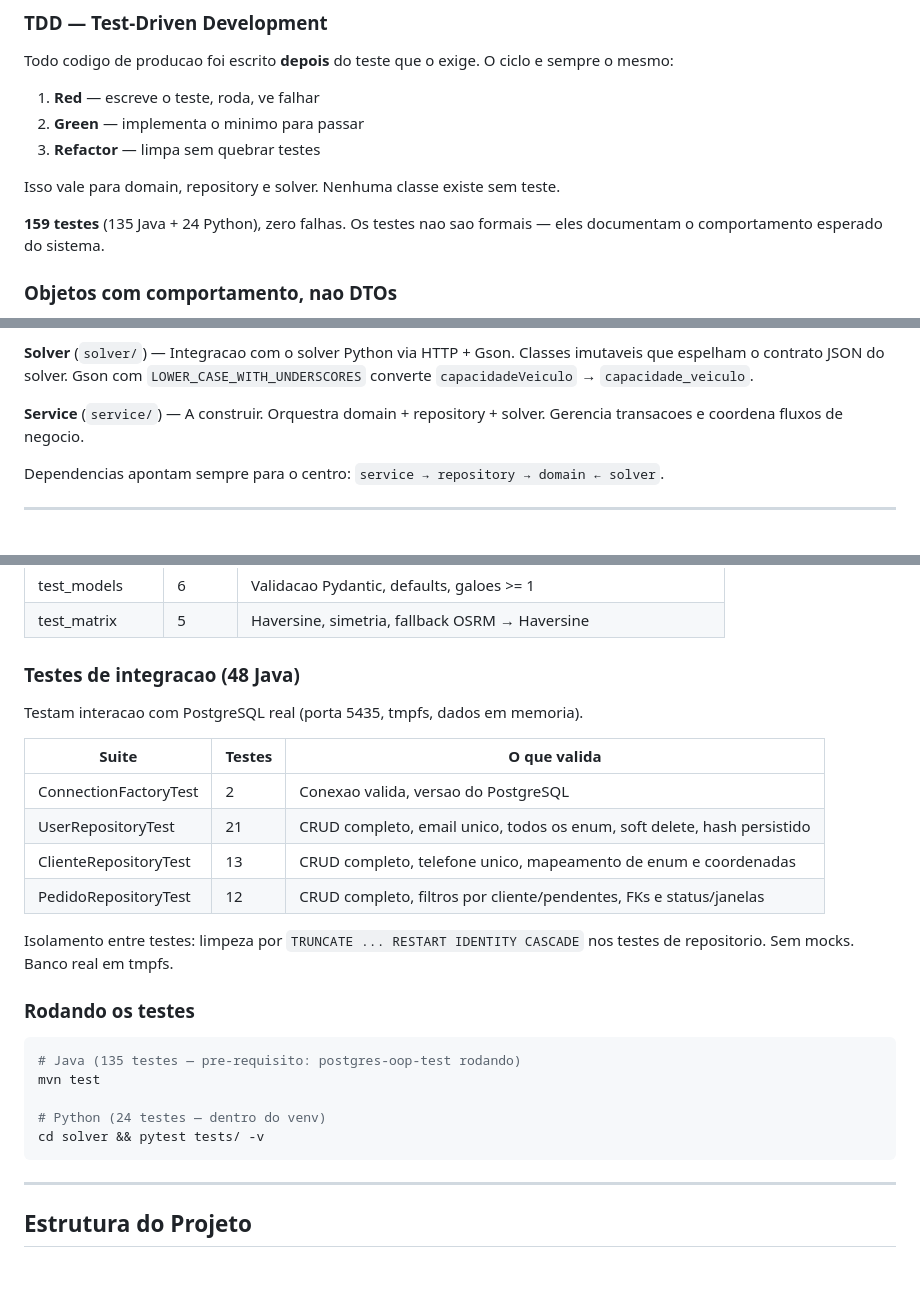
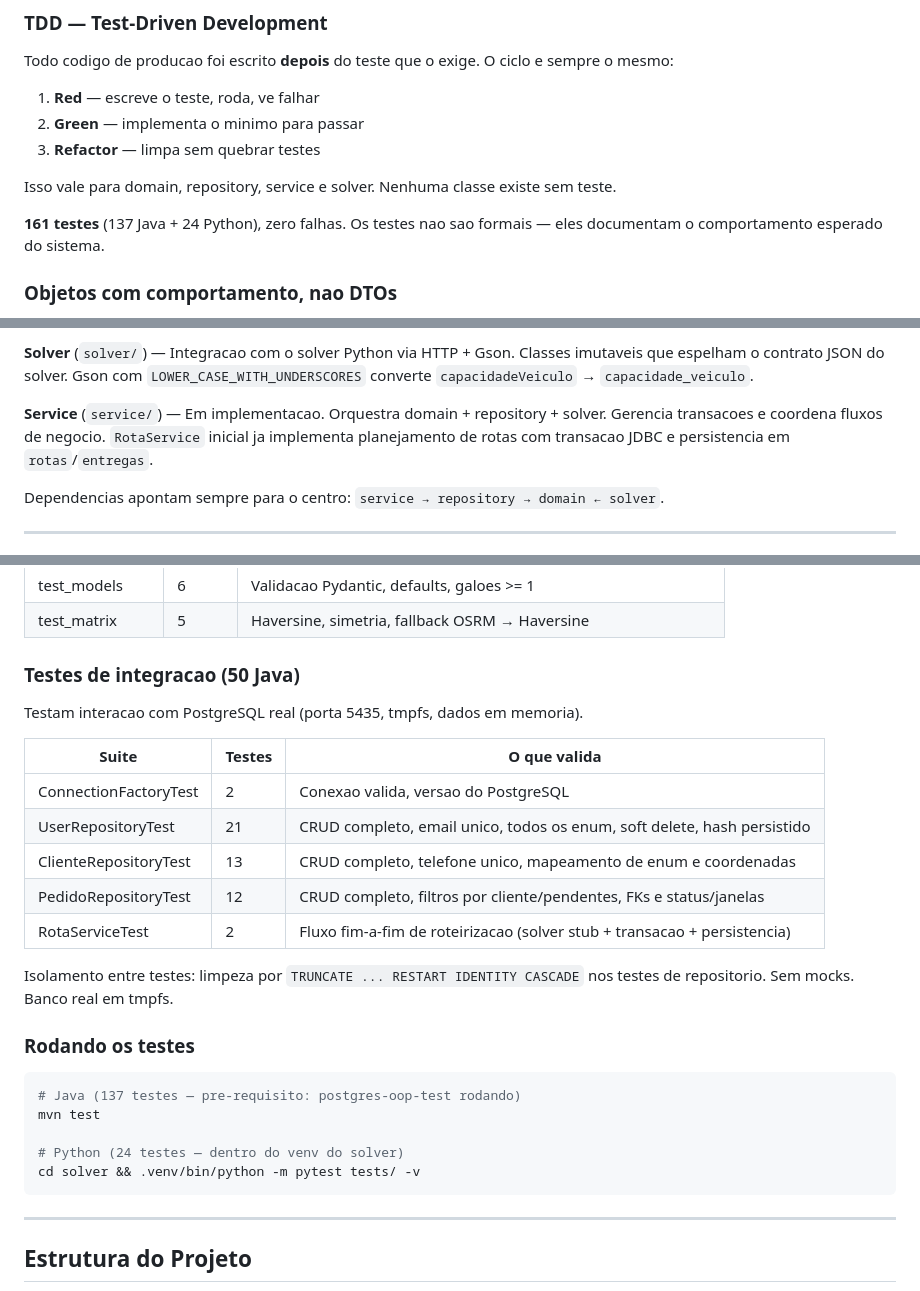
Before and after one commit to jotavsevla/agua-viva-oop, a Markdown page: README.md, 3 parts joined by grey strips. Drawn GitHub-style.

````diff
--- a/README.md
+++ b/README.md
@@ -32,9 +32,9 @@ O ciclo e sempre o mesmo:
 2. **Green** — implementa o minimo para passar
 3. **Refactor** — limpa sem quebrar testes
 
-Isso vale para domain, repository e solver. Nenhuma classe existe sem teste.
+Isso vale para domain, repository, service e solver. Nenhuma classe existe sem teste.
 
-**159 testes** (135 Java + 24 Python), zero falhas. Os testes nao sao formais —
+**161 testes** (137 Java + 24 Python), zero falhas. Os testes nao sao formais —
 eles documentam o comportamento esperado do sistema.
 
 ### Objetos com comportamento, nao DTOs
@@ -228,8 +228,9 @@ Constraints do banco viram excecoes semanticas (`IllegalArgumentException`).
 Classes imutaveis que espelham o contrato JSON do solver.
 Gson com `LOWER_CASE_WITH_UNDERSCORES` converte `capacidadeVeiculo` → `capacidade_veiculo`.
 
-**Service** (`service/`) — A construir. Orquestra domain + repository + solver.
-Gerencia transacoes e coordena fluxos de negocio.
+**Service** (`service/`) — Em implementacao. Orquestra domain + repository + solver.
+Gerencia transacoes e coordena fluxos de negocio. `RotaService` inicial ja implementa
+planejamento de rotas com transacao JDBC e persistencia em `rotas`/`entregas`.
 
 Dependencias apontam sempre para o centro: `service → repository → domain ← solver`.
 
@@ -346,7 +347,7 @@ Testam logica pura sem dependencias externas (sem banco, sem rede, sem Docker).
 | test_models      | 6      | Validacao Pydantic, defaults, galoes >= 1                       |
 | test_matrix      | 5      | Haversine, simetria, fallback OSRM → Haversine                 |
 
-### Testes de integracao (48 Java)
+### Testes de integracao (50 Java)
 
 Testam interacao com PostgreSQL real (porta 5435, tmpfs, dados em memoria).
 
@@ -356,6 +357,7 @@ Testam interacao com PostgreSQL real (porta 5435, tmpfs, dados em memoria).
 | UserRepositoryTest    | 21     | CRUD completo, email unico, todos os enum, soft delete, hash persistido |
 | ClienteRepositoryTest | 13     | CRUD completo, telefone unico, mapeamento de enum e coordenadas |
 | PedidoRepositoryTest  | 12     | CRUD completo, filtros por cliente/pendentes, FKs e status/janelas |
+| RotaServiceTest       | 2      | Fluxo fim-a-fim de roteirizacao (solver stub + transacao + persistencia) |
 
 Isolamento entre testes: limpeza por `TRUNCATE ... RESTART IDENTITY CASCADE` nos testes de repositorio.
 Sem mocks. Banco real em tmpfs.
@@ -363,11 +365,11 @@ Sem mocks. Banco real em tmpfs.
 ### Rodando os testes
 
 ```bash
-# Java (135 testes — pre-requisito: postgres-oop-test rodando)
+# Java (137 testes — pre-requisito: postgres-oop-test rodando)
 mvn test
 
-# Python (24 testes — dentro do venv)
-cd solver && pytest tests/ -v
+# Python (24 testes — dentro do venv do solver)
+cd solver && .venv/bin/python -m pytest tests/ -v
 ```
 
 ---
````
Also changed, not shown: other parts of README.md (+9 -4 lines), docs/ROADMAP.md (+12 -7 lines), docs/TESTES.md (+7 -2 lines).
